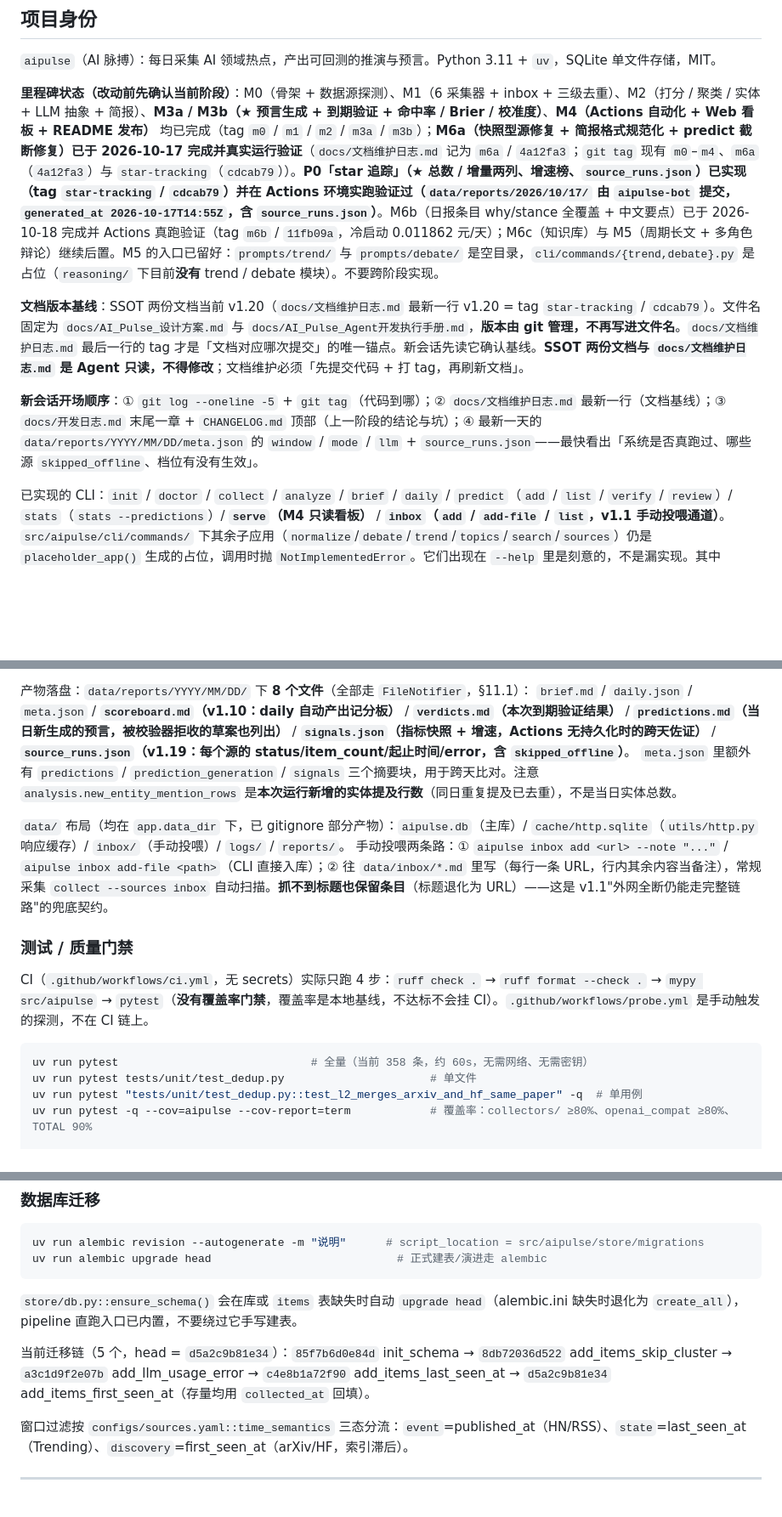
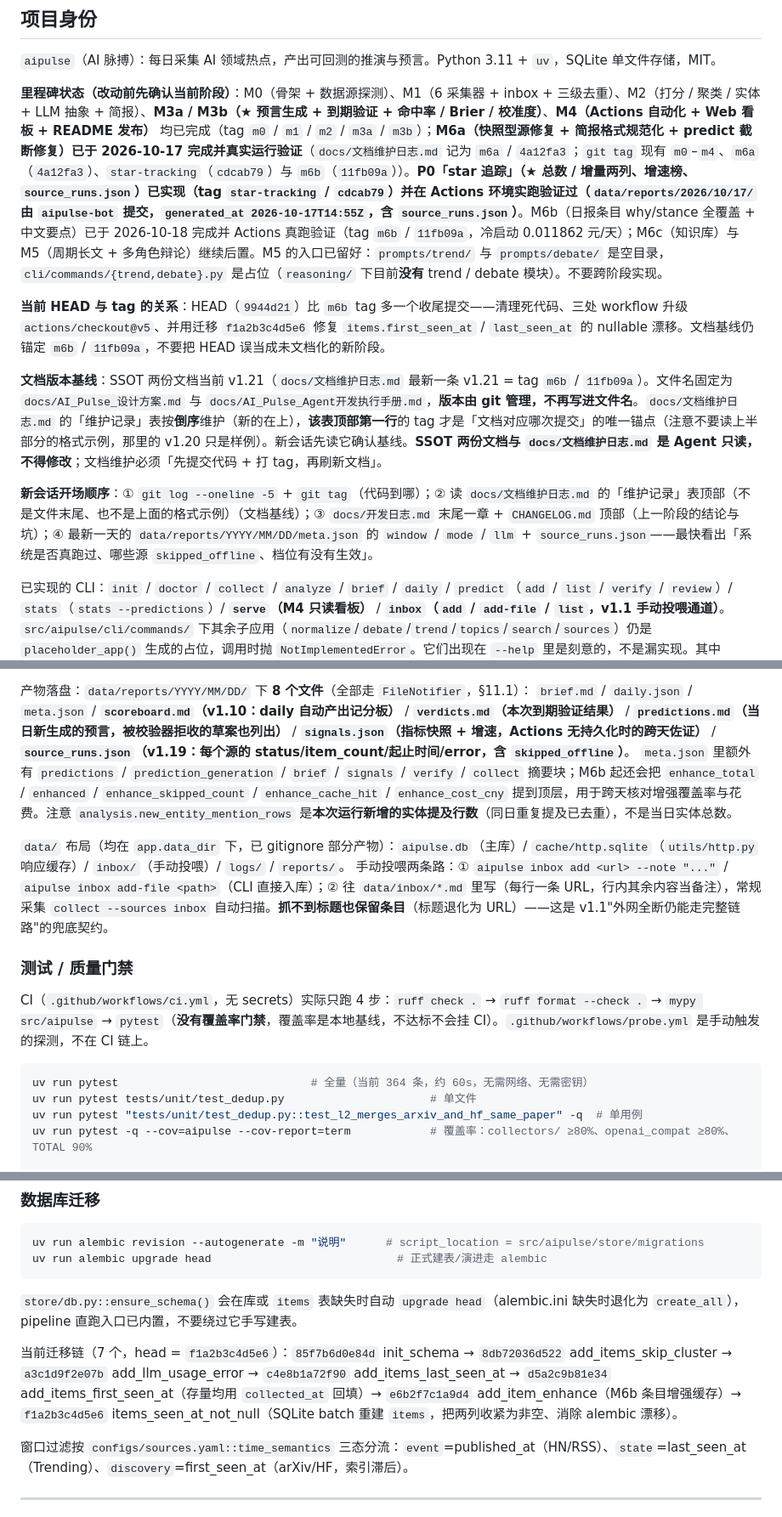
Before and after one commit to tochikoma777/aipulse, a Markdown page: CODEBUDDY.md, 3 parts joined by grey strips. Shown at 85% size. Drawn GitHub-style; blank space fills up the shorter version.

````diff
--- a/CODEBUDDY.md
+++ b/CODEBUDDY.md
@@ -10,11 +10,13 @@ This file provides guidance to CodeBuddy Code when working with code in this rep
 
 `aipulse`（AI 脉搏）：每日采集 AI 领域热点，产出可回测的推演与预言。Python 3.11 + `uv`，SQLite 单文件存储，MIT。
 
-**里程碑状态（改动前先确认当前阶段）**：M0（骨架 + 数据源探测）、M1（6 采集器 + inbox + 三级去重）、M2（打分 / 聚类 / 实体 + LLM 抽象 + 简报）、**M3a / M3b（★ 预言生成 + 到期验证 + 命中率 / Brier / 校准度）**、**M4（Actions 自动化 + Web 看板 + README 发布）** 均已完成（tag `m0` / `m1` / `m2` / `m3a` / `m3b`）；**M6a（快照型源修复 + 简报格式规范化 + predict 截断修复）已于 2026-10-17 完成并真实运行验证**（`docs/文档维护日志.md` 记为 `m6a` / `4a12fa3`；`git tag` 现有 `m0`–`m4`、`m6a`（`4a12fa3`）与 `star-tracking`（`cdcab79`））。**P0「star 追踪」（★ 总数 / 增量两列、增速榜、`source_runs.json`）已实现（tag `star-tracking` / `cdcab79`）并在 Actions 环境实跑验证过（`data/reports/2026/10/17/` 由 `aipulse-bot` 提交，`generated_at 2026-10-17T14:55Z`，含 `source_runs.json`）**。M6b（日报条目 why/stance 全覆盖 + 中文要点）已于 2026-10-18 完成并 Actions 真跑验证（tag `m6b` / `11fb09a`，冷启动 0.011862 元/天）；M6c（知识库）与 M5（周期长文 + 多角色辩论）继续后置。M5 的入口已留好：`prompts/trend/` 与 `prompts/debate/` 是空目录，`cli/commands/{trend,debate}.py` 是占位（`reasoning/` 下目前**没有** trend / debate 模块）。不要跨阶段实现。
+**里程碑状态（改动前先确认当前阶段）**：M0（骨架 + 数据源探测）、M1（6 采集器 + inbox + 三级去重）、M2（打分 / 聚类 / 实体 + LLM 抽象 + 简报）、**M3a / M3b（★ 预言生成 + 到期验证 + 命中率 / Brier / 校准度）**、**M4（Actions 自动化 + Web 看板 + README 发布）** 均已完成（tag `m0` / `m1` / `m2` / `m3a` / `m3b`）；**M6a（快照型源修复 + 简报格式规范化 + predict 截断修复）已于 2026-10-17 完成并真实运行验证**（`docs/文档维护日志.md` 记为 `m6a` / `4a12fa3`；`git tag` 现有 `m0`–`m4`、`m6a`（`4a12fa3`）、`star-tracking`（`cdcab79`）与 `m6b`（`11fb09a`））。**P0「star 追踪」（★ 总数 / 增量两列、增速榜、`source_runs.json`）已实现（tag `star-tracking` / `cdcab79`）并在 Actions 环境实跑验证过（`data/reports/2026/10/17/` 由 `aipulse-bot` 提交，`generated_at 2026-10-17T14:55Z`，含 `source_runs.json`）**。M6b（日报条目 why/stance 全覆盖 + 中文要点）已于 2026-10-18 完成并 Actions 真跑验证（tag `m6b` / `11fb09a`，冷启动 0.011862 元/天）；M6c（知识库）与 M5（周期长文 + 多角色辩论）继续后置。M5 的入口已留好：`prompts/trend/` 与 `prompts/debate/` 是空目录，`cli/commands/{trend,debate}.py` 是占位（`reasoning/` 下目前**没有** trend / debate 模块）。不要跨阶段实现。
 
-**文档版本基线**：SSOT 两份文档当前 v1.20（`docs/文档维护日志.md` 最新一行 v1.20 = tag `star-tracking` / `cdcab79`）。文件名固定为 `docs/AI_Pulse_设计方案.md` 与 `docs/AI_Pulse_Agent开发执行手册.md`，**版本由 git 管理，不再写进文件名**。`docs/文档维护日志.md` 最后一行的 tag 才是「文档对应哪次提交」的唯一锚点。新会话先读它确认基线。**SSOT 两份文档与 `docs/文档维护日志.md` 是 Agent 只读，不得修改**；文档维护必须「先提交代码 + 打 tag，再刷新文档」。
+**当前 HEAD 与 tag 的关系**：HEAD（`9944d21`）比 `m6b` tag 多一个收尾提交——清理死代码、三处 workflow 升级 `actions/checkout@v5`、并用迁移 `f1a2b3c4d5e6` 修复 `items.first_seen_at` / `last_seen_at` 的 nullable 漂移。文档基线仍锚定 `m6b` / `11fb09a`，不要把 HEAD 误当成未文档化的新阶段。
 
-**新会话开场顺序**：① `git log --oneline -5` + `git tag`（代码到哪）；② `docs/文档维护日志.md` 最新一行（文档基线）；③ `docs/开发日志.md` 末尾一章 + `CHANGELOG.md` 顶部（上一阶段的结论与坑）；④ 最新一天的 `data/reports/YYYY/MM/DD/meta.json` 的 `window` / `mode` / `llm` + `source_runs.json`——最快看出「系统是否真跑过、哪些源 `skipped_offline`、档位有没有生效」。
+**文档版本基线**：SSOT 两份文档当前 v1.21（`docs/文档维护日志.md` 最新一条 v1.21 = tag `m6b` / `11fb09a`）。文件名固定为 `docs/AI_Pulse_设计方案.md` 与 `docs/AI_Pulse_Agent开发执行手册.md`，**版本由 git 管理，不再写进文件名**。`docs/文档维护日志.md` 的「维护记录」表按**倒序**维护（新的在上），**该表顶部第一行**的 tag 才是「文档对应哪次提交」的唯一锚点（注意不要读上半部分的格式示例，那里的 v1.20 只是样例）。新会话先读它确认基线。**SSOT 两份文档与 `docs/文档维护日志.md` 是 Agent 只读，不得修改**；文档维护必须「先提交代码 + 打 tag，再刷新文档」。
+
+**新会话开场顺序**：① `git log --oneline -5` + `git tag`（代码到哪）；② 读 `docs/文档维护日志.md` 的「维护记录」表顶部（不是文件末尾、也不是上面的格式示例）（文档基线）；③ `docs/开发日志.md` 末尾一章 + `CHANGELOG.md` 顶部（上一阶段的结论与坑）；④ 最新一天的 `data/reports/YYYY/MM/DD/meta.json` 的 `window` / `mode` / `llm` + `source_runs.json`——最快看出「系统是否真跑过、哪些源 `skipped_offline`、档位有没有生效」。
 
 已实现的 CLI：`init` / `doctor` / `collect` / `analyze` / `brief` / `daily` / `predict`（`add` / `list` / `verify` / `review`）/ `stats`（`stats --predictions`）/ **`serve`（M4 只读看板）** / **`inbox`（`add` / `add-file` / `list`，v1.1 手动投喂通道）**。
 `src/aipulse/cli/commands/` 下其余子应用（`normalize`/`debate`/`trend`/`topics`/`search`/`sources`）仍是 `placeholder_app()` 生成的占位，调用时抛 `NotImplementedError`。它们出现在 `--help` 里是刻意的，不是漏实现。其中 `sources` 占位**不影响加源**：增删 RSS/Atom 源改 `configs/sources.yaml` 即可（见「采集器六条约定」末段）。
@@ -80,7 +82,7 @@ scripts/cron_daily.sh                                 # 本地 cron 备份（日
 
 产物落盘：`data/reports/YYYY/MM/DD/` 下 **8 个文件**（全部走 `FileNotifier`，§11.1）：
 `brief.md` / `daily.json` / `meta.json` / **`scoreboard.md`（v1.10：daily 自动产出记分板）** / **`verdicts.md`（本次到期验证结果）** / **`predictions.md`（当日新生成的预言，被校验器拒收的草案也列出）** / **`signals.json`（指标快照 + 增速，Actions 无持久化时的跨天佐证）** / **`source_runs.json`（v1.19：每个源的 status/item_count/起止时间/error，含 `skipped_offline`）**。
-`meta.json` 里额外有 `predictions` / `prediction_generation` / `signals` 三个摘要块，用于跨天比对。注意 `analysis.new_entity_mention_rows` 是**本次运行新增的实体提及行数**（同日重复提及已去重），不是当日实体总数。
+`meta.json` 里额外有 `predictions` / `prediction_generation` / `brief` / `signals` / `verify` / `collect` 摘要块；M6b 起还会把 `enhance_total` / `enhanced` / `enhance_skipped_count` / `enhance_cache_hit` / `enhance_cost_cny` 提到顶层，用于跨天核对增强覆盖率与花费。注意 `analysis.new_entity_mention_rows` 是**本次运行新增的实体提及行数**（同日重复提及已去重），不是当日实体总数。
 
 `data/` 布局（均在 `app.data_dir` 下，已 gitignore 部分产物）：`aipulse.db`（主库）/ `cache/http.sqlite`（`utils/http.py` 响应缓存）/ `inbox/`（手动投喂）/ `logs/` / `reports/`。
 手动投喂两条路：① `aipulse inbox add <url> --note "..."` / `aipulse inbox add-file <path>`（CLI 直接入库）；② 往 `data/inbox/*.md` 里写（每行一条 URL，行内其余内容当备注），常规采集 `collect --sources inbox` 自动扫描。**抓不到标题也保留条目**（标题退化为 URL）——这是 v1.1"外网全断仍能走完整链路"的兜底契约。
@@ -90,7 +92,7 @@ scripts/cron_daily.sh                                 # 本地 cron 备份（日
 CI（`.github/workflows/ci.yml`，无 secrets）实际只跑 4 步：`ruff check .` → `ruff format --check .` → `mypy src/aipulse` → `pytest`（**没有覆盖率门禁**，覆盖率是本地基线，不达标不会挂 CI）。`.github/workflows/probe.yml` 是手动触发的探测，不在 CI 链上。
 
 ```bash
-uv run pytest                             # 全量（当前 358 条，约 60s，无需网络、无需密钥）
+uv run pytest                             # 全量（当前 364 条，约 60s，无需网络、无需密钥）
 uv run pytest tests/unit/test_dedup.py                      # 单文件
 uv run pytest "tests/unit/test_dedup.py::test_l2_merges_arxiv_and_hf_same_paper" -q  # 单用例
 uv run pytest -q --cov=aipulse --cov-report=term            # 覆盖率：collectors/ ≥80%、openai_compat ≥80%、TOTAL 90%
@@ -126,7 +128,7 @@ uv run alembic upgrade head                            # 正式建表/演进走
 
 `store/db.py::ensure_schema()` 会在库或 `items` 表缺失时自动 `upgrade head`（alembic.ini 缺失时退化为 `create_all`），pipeline 直跑入口已内置，不要绕过它手写建表。
 
-当前迁移链（5 个，head = `d5a2c9b81e34`）：`85f7b6d0e84d` init_schema → `8db72036d522` add_items_skip_cluster → `a3c1d9f2e07b` add_llm_usage_error → `c4e8b1a72f90` add_items_last_seen_at → `d5a2c9b81e34` add_items_first_seen_at（存量均用 `collected_at` 回填）。
+当前迁移链（7 个，head = `f1a2b3c4d5e6`）：`85f7b6d0e84d` init_schema → `8db72036d522` add_items_skip_cluster → `a3c1d9f2e07b` add_llm_usage_error → `c4e8b1a72f90` add_items_last_seen_at → `d5a2c9b81e34` add_items_first_seen_at（存量均用 `collected_at` 回填）→ `e6b2f7c1a9d4` add_item_enhance（M6b 条目增强缓存）→ `f1a2b3c4d5e6` items_seen_at_not_null（SQLite batch 重建 `items`，把两列收紧为非空、消除 alembic 漂移）。
 
 窗口过滤按 `configs/sources.yaml::time_semantics` 三态分流：`event`=published_at（HN/RSS）、`state`=last_seen_at（Trending）、`discovery`=first_seen_at（arXiv/HF，索引滞后）。
 
````
Also changed, not shown: other parts of CODEBUDDY.md (+13 -10 lines).
